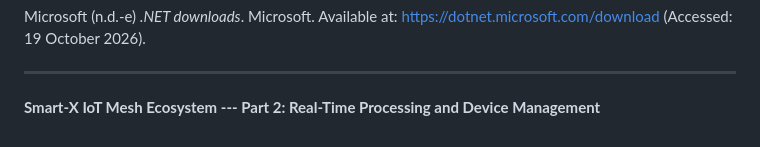
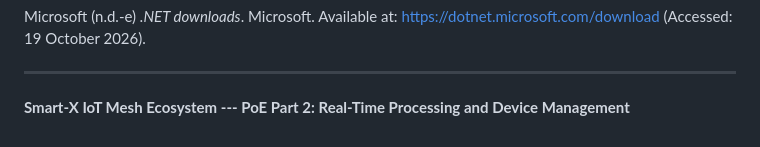
Before and after one commit to ST10462019/prog7312-2026-poe-part2-st10462019, a Markdown page: README.md, the part around the change. GitHub-like rendering.

```diff
--- a/README.md
+++ b/README.md
@@ -391,5 +391,5 @@ https://dotnet.microsoft.com/download (Accessed: 19 October 2026).
 
 ------------------------------------------------------------------------
 
-**Smart-X IoT Mesh Ecosystem --- Part 2: Real-Time Processing and Device
+**Smart-X IoT Mesh Ecosystem --- PoE Part 2: Real-Time Processing and Device
 Management**
```
